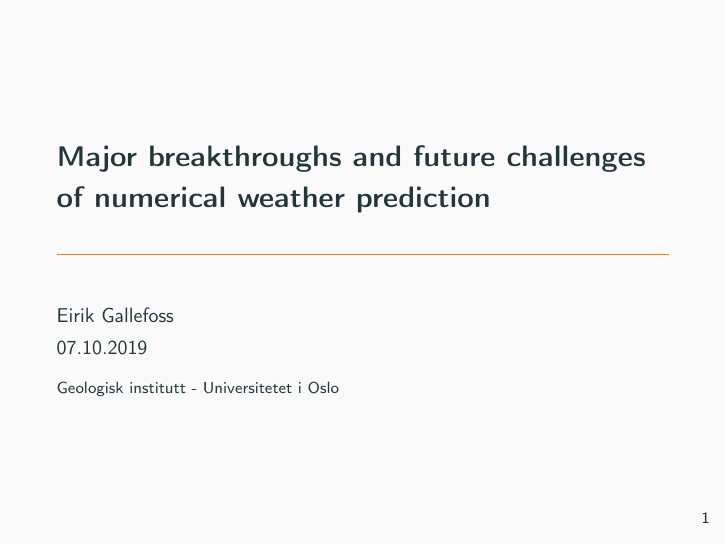
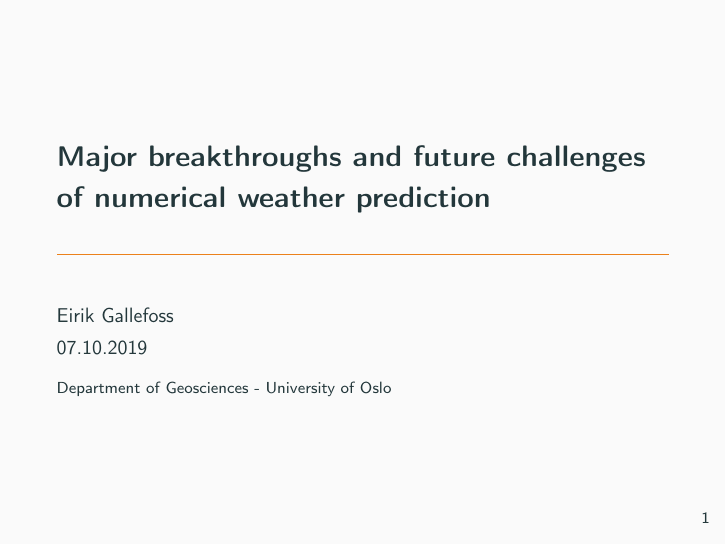
Before and after one commit to ejgal/presentation_geo4902, LaTeX slides (presentation_geo4902.tex): page 1 of 31. Compiled offline with pdfLaTeX.

Commit message:
Update presentation_geo4902.tex

```diff
--- a/presentation_geo4902.tex
+++ b/presentation_geo4902.tex
@@ -54,7 +54,7 @@
 \title{Major breakthroughs and future challenges of numerical weather prediction}
 \date{07.10.2019}
 \author{Eirik Gallefoss}
-\institute{Geologisk institutt - Universitetet i Oslo}
+\institute{Department of Geosciences - University of Oslo}
 
 \begin{document}
 
```
